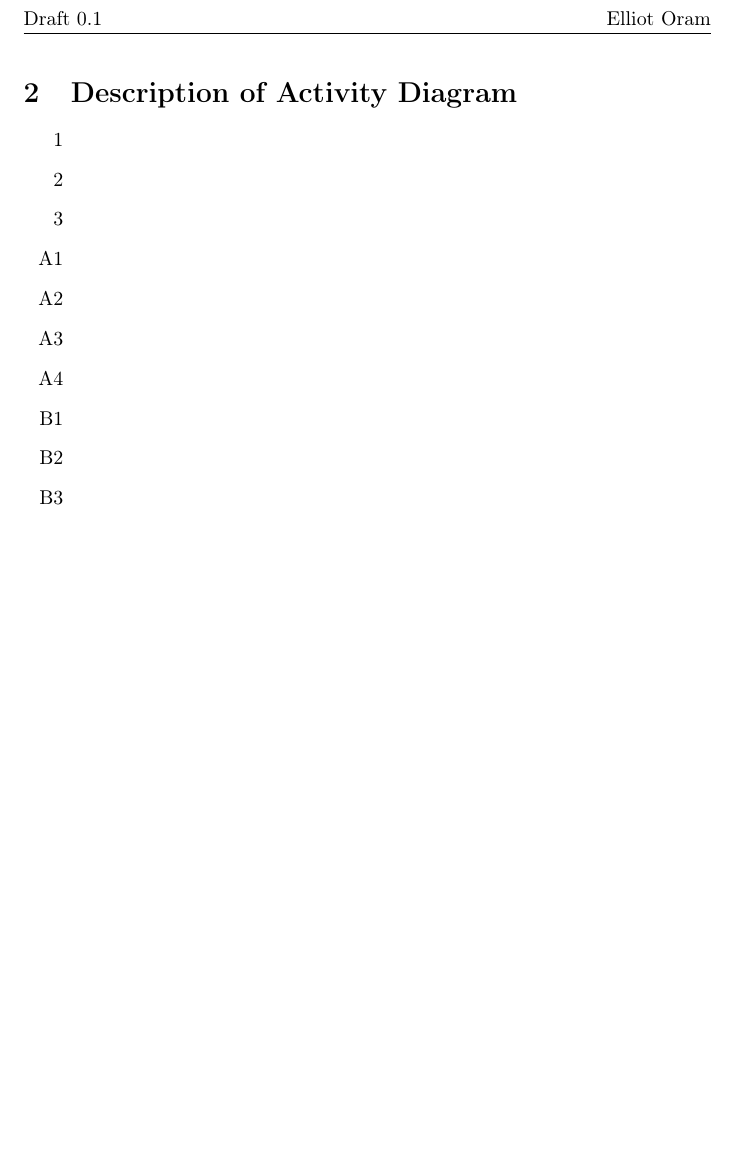
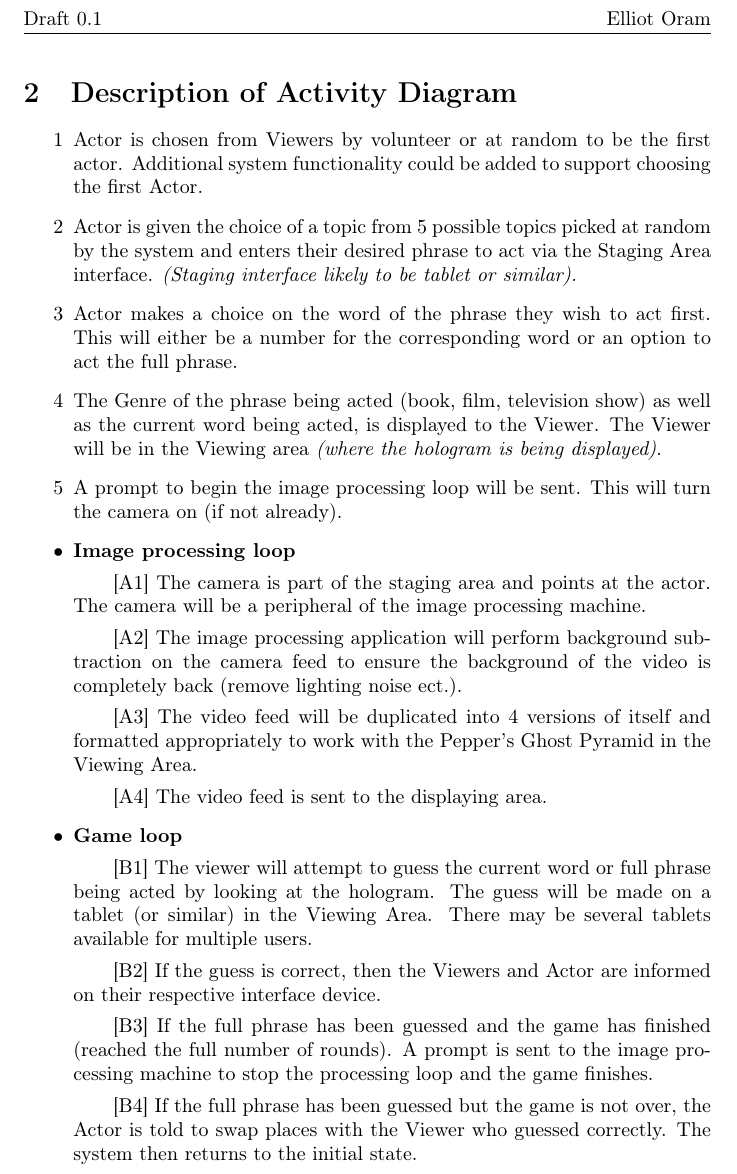
Before and after one commit to ElliotAOram/GhostPyramid, a LaTeX document (Design/UML/Activity/ActivityDocumentation.tex): part of page 3 of 3, cut so that both start at the same text, the shorter picture padded with empty space. Compiled offline with pdfLaTeX.

Commit message:
Add first draft of Activity diagram for review (Draft 0.1)
Refs #7

```diff
--- a/Design/UML/Activity/ActivityDocumentation.tex
+++ b/Design/UML/Activity/ActivityDocumentation.tex
@@ -28,25 +28,37 @@
 
 \section{Description of Activity Diagram}
 \begin{itemize}
-	\item [1]
+	\item [1] Actor is chosen from Viewers by volunteer or at random to be the first actor. Additional system functionality could be added to support choosing the first Actor.
 
-	\item [2]
+	\item [2] Actor is given the choice of a topic from 5 possible topics picked at random by the system and enters their desired phrase to act via the Staging Area interface. \textit{(Staging interface likely to be tablet or similar).}
 
-	\item [3]
+	\item [3] Actor makes a choice on the word of the phrase they wish to act first. This will either be a number for the corresponding word or an option to act the full phrase.
 
-	\item [A1]
+	\item [4] The Genre of the phrase being acted (book, film, television show) as well as the current word being acted, is displayed to the Viewer. The Viewer will be in the Viewing area \textit{(where the hologram is being displayed)}.
 
-	\item [A2]
+	\item [5] A prompt to begin the image processing loop will be sent. This will turn the camera on (if not already).
 
-	\item [A3]
+	\item \textbf{Image processing loop}
 
-	\item [A4]
+	\subitem [A1] The camera is part of the staging area and points at the actor. The camera will be a peripheral of the image processing machine.
 
-	\item [B1]
+	\subitem [A2] The image processing application will perform background subtraction on the camera feed to ensure the background of the video is completely back (remove lighting noise ect.).
 
-	\item [B2]
+	\subitem [A3] The video feed will be duplicated into 4 versions of itself and formatted appropriately to work with the Pepper's Ghost Pyramid in the Viewing Area.
 
-	\item [B3]
+	\subitem [A4] The video feed is sent to the displaying area.
+
+	\item \textbf{Game loop}
+
+	\subitem [B1] The viewer will attempt to guess the current word or full phrase being acted by looking at the hologram. The guess will be made on a tablet (or similar) in the Viewing Area. There may be several tablets available for multiple users.
+
+	\subitem [B2] If the guess is correct, then the Viewers and Actor are informed on their respective interface device.
+
+	\subitem [B3] If the full phrase has been guessed and the game has finished (reached the full number of rounds). A prompt is sent to the image processing machine to stop the processing loop and the game finishes.
+
+	\subitem [B4] If the full phrase has been guessed but the game is not over, the Actor is told to swap places with the Viewer who guessed correctly. The system then returns to the initial state.
+
+
 \end{itemize}
 
 \end{document}
```
Also changed, not shown: Design/UML/Activity/ActivityDocumentation.pdf.
